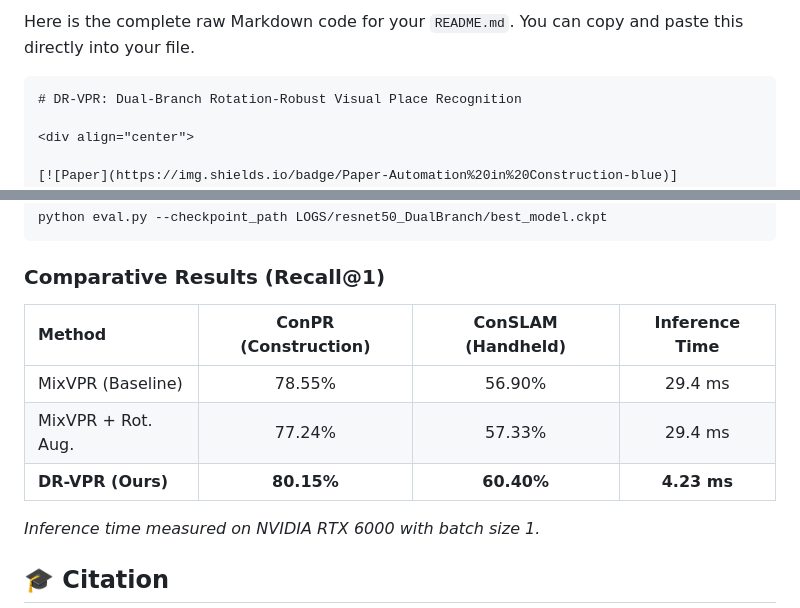
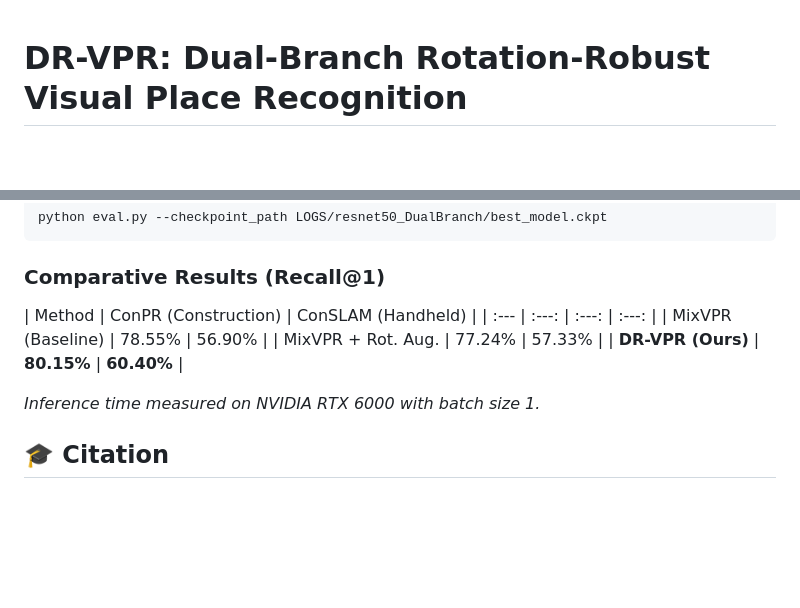
Before and after one commit to YuhaiW/DR-VPR, a Markdown page: README.md, 2 parts joined by grey strips. GitHub-like rendering; blank space fills up the shorter version.

Commit message:
Update README with full documentation and results

`````diff
--- a/README.md
+++ b/README.md
@@ -1,6 +1,3 @@
-Here is the complete raw Markdown code for your `README.md`. You can copy and paste this directly into your file.
-
-````markdown
 # DR-VPR: Dual-Branch Rotation-Robust Visual Place Recognition
 
 <div align="center">
@@ -103,11 +100,11 @@ python eval.py --checkpoint_path LOGS/resnet50_DualBranch/best_model.ckpt
 
 ### Comparative Results (Recall@1)
 
-| Method | ConPR (Construction) | ConSLAM (Handheld) | Inference Time |
+| Method | ConPR (Construction) | ConSLAM (Handheld) |
 | :--- | :---: | :---: | :---: |
-| MixVPR (Baseline) | 78.55% | 56.90% | 29.4 ms |
-| MixVPR + Rot. Aug. | 77.24% | 57.33% | 29.4 ms |
-| **DR-VPR (Ours)** | **80.15%** | **60.40%** | **4.23 ms** |
+| MixVPR (Baseline) | 78.55% | 56.90% |
+| MixVPR + Rot. Aug. | 77.24% | 57.33% |
+| **DR-VPR (Ours)** | **80.15%** | **60.40%** |
 
 *Inference time measured on NVIDIA RTX 6000 with batch size 1.*
 
`````
Also changed, not shown: other parts of README.md (+1 -1 lines).
